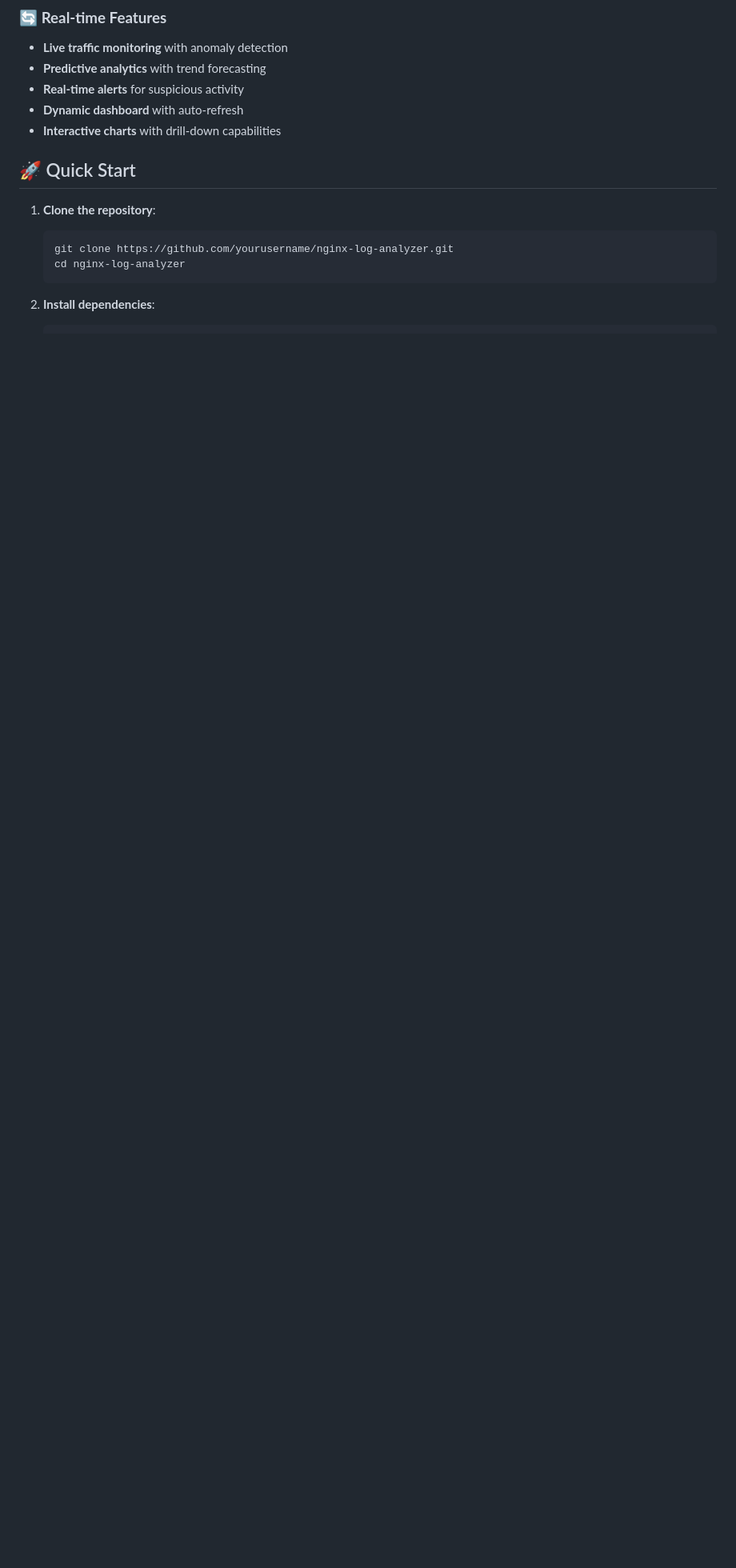
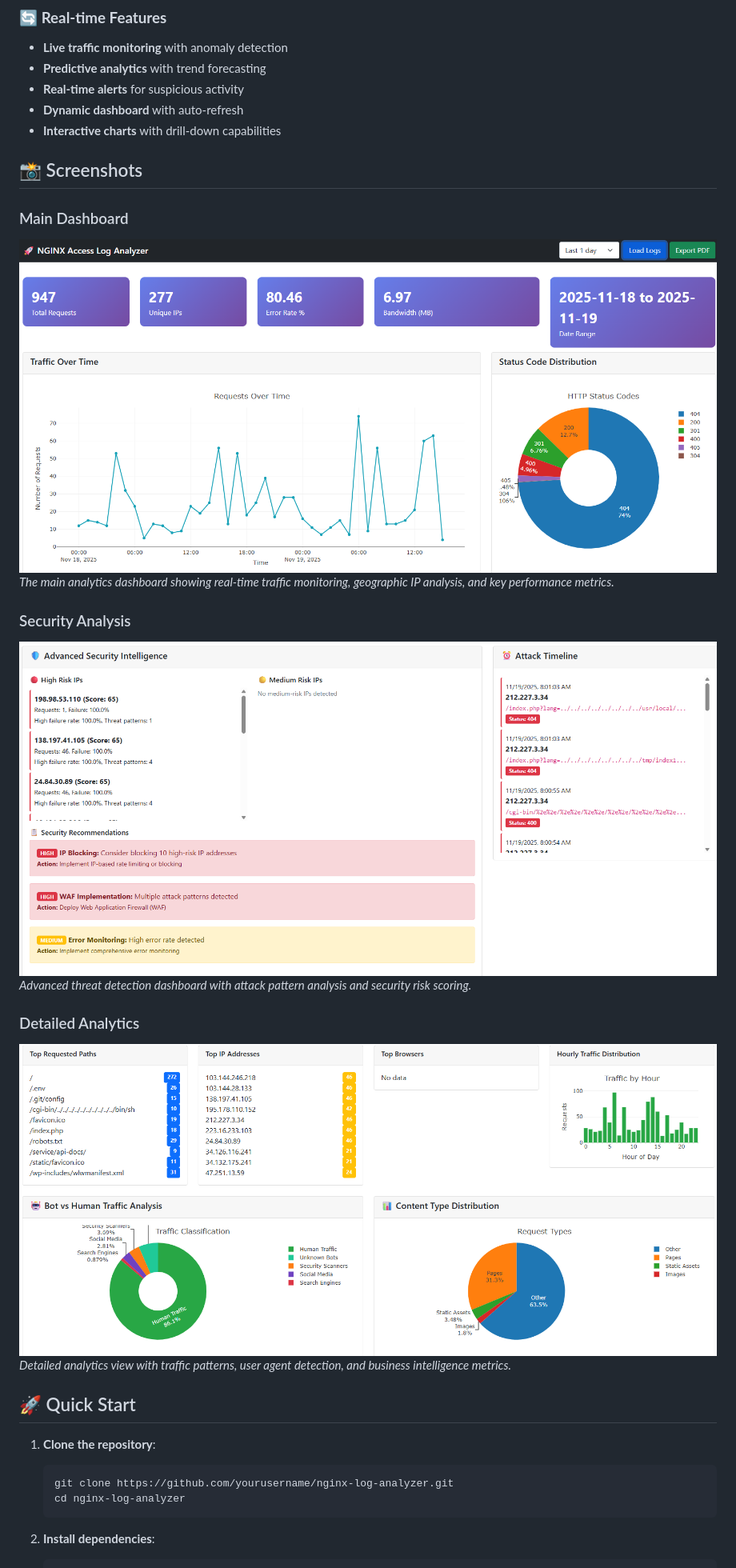
Before and after one commit to artofscripting/nginx_log_reviewer, a Markdown page: README.md, the part around one of its changes. Shown at 80% size. GitHub-like rendering; pictures changed too: Screenshots/Screenshot1.png (added), Screenshots/Screenshot2.png (added), Screenshots/Screenshot3.png (added); blank space fills up the shorter version.

Commit message:
Add screenshots to README and include additional documentation files

```diff
--- a/README.md
+++ b/README.md
@@ -61,6 +62,20 @@ A comprehensive Python Flask web application for analyzing NGINX access logs wit
 - **Real-time alerts** for suspicious activity
 - **Dynamic dashboard** with auto-refresh
 - **Interactive charts** with drill-down capabilities
+
+## 📸 Screenshots
+
+### Main Dashboard
+![Dashboard Overview](Screenshots/Screenshot1.png)
+*The main analytics dashboard showing real-time traffic monitoring, geographic IP analysis, and key performance metrics.*
+
+### Security Analysis
+![Security Intelligence](Screenshots/Screenshot2.png)
+*Advanced threat detection dashboard with attack pattern analysis and security risk scoring.*
+
+### Detailed Analytics
+![Comprehensive Analytics](Screenshots/Screenshot3.png)
+*Detailed analytics view with traffic patterns, user agent detection, and business intelligence metrics.*
 
 ## 🚀 Quick Start
 
```
Also changed, not shown: other parts of README.md (+1 -0 lines), GITHUB_UPLOAD_GUIDE.md (added, +114 -0 lines), SECURITY_FIXES.md (added, +173 -0 lines), XSS_PROTECTION_FINAL.md (added, +85 -0 lines), 10 other files.
